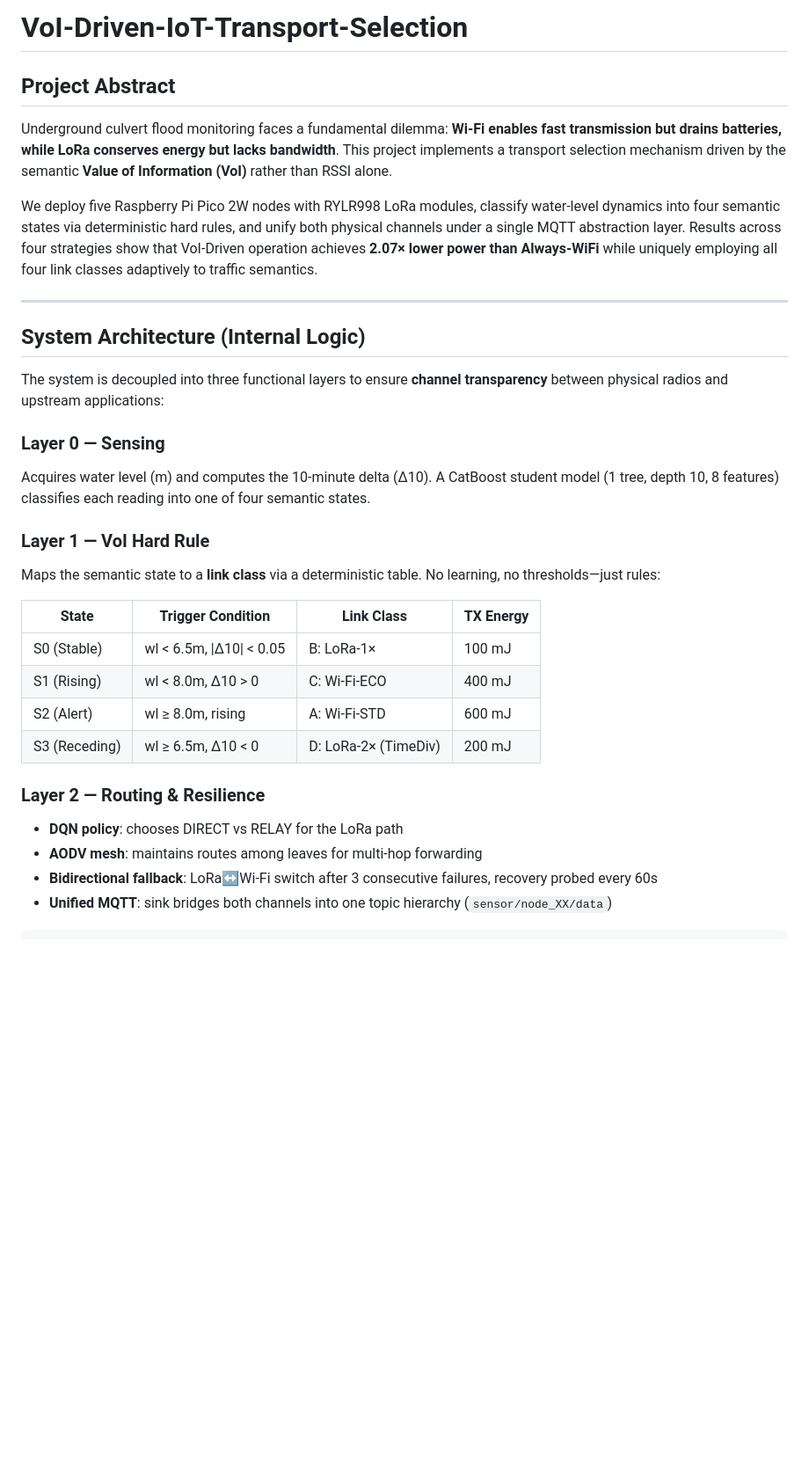
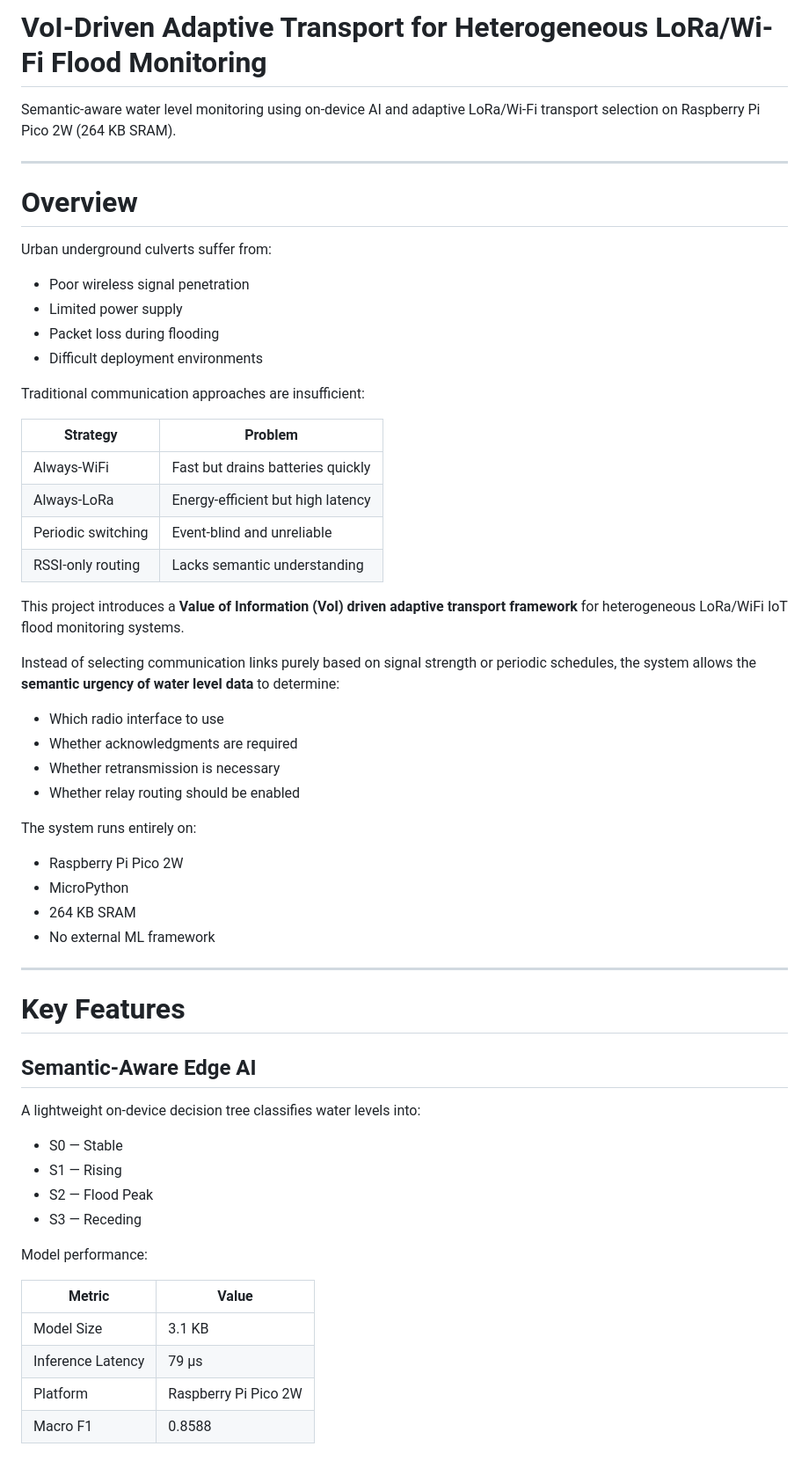
Before and after one commit to HungPage/VoI-Driven-Transport-Selection-for-Heterogeneous-LoRa-Wi-Fi-IoT-with-Unified-MQTT-Abstraction, a Markdown page: README.md, the part around one of its changes. Shown at 88% size. GitHub-like rendering; blank space fills up the shorter version.

```diff
--- a/README.md
+++ b/README.md
@@ -1,33 +1,62 @@
-# VoI-Driven-IoT-Transport-Selection
+# VoI-Driven Adaptive Transport for Heterogeneous LoRa/Wi-Fi Flood Monitoring
 
-##  Project Abstract
-
-Underground culvert flood monitoring faces a fundamental dilemma: **Wi-Fi enables fast transmission but drains batteries, while LoRa conserves energy but lacks bandwidth**. This project implements a transport selection mechanism driven by the semantic **Value of Information (VoI)** rather than RSSI alone.
-
-We deploy five Raspberry Pi Pico 2W nodes with RYLR998 LoRa modules, classify water-level dynamics into four semantic states via deterministic hard rules, and unify both physical channels under a single MQTT abstraction layer. Results across four strategies show that VoI-Driven operation achieves **2.07× lower power than Always-WiFi** while uniquely employing all four link classes adaptively to traffic semantics.
+Semantic-aware water level monitoring using on-device AI and adaptive LoRa/Wi-Fi transport selection on Raspberry Pi Pico 2W (264 KB SRAM).
 
 ---
 
-##  System Architecture (Internal Logic)
+# Overview
 
-The system is decoupled into three functional layers to ensure **channel transparency** between physical radios and upstream applications:
+Urban underground culverts suffer from:
 
-### Layer 0 — Sensing
-Acquires water level (m) and computes the 10-minute delta (Δ10). A CatBoost student model (1 tree, depth 10, 8 features) classifies each reading into one of four semantic states.
+- Poor wireless signal penetration
+- Limited power supply
+- Packet loss during flooding
+- Difficult deployment environments
 
-### Layer 1 — VoI Hard Rule
-Maps the semantic state to a **link class** via a deterministic table. No learning, no thresholds—just rules:
+Traditional communication approaches are insufficient:
 
-| State          | Trigger Condition          | Link Class            | TX Energy |
-|----------------|---------------------------|-----------------------|-----------|
-| S0 (Stable)    | wl < 6.5m, \|Δ10\| < 0.05 | B: LoRa-1×            | 100 mJ    |
-| S1 (Rising)    | wl < 8.0m, Δ10 > 0        | C: Wi-Fi-ECO          | 400 mJ    |
-| S2 (Alert)     | wl ≥ 8.0m, rising         | A: Wi-Fi-STD          | 600 mJ    |
-| S3 (Receding)  | wl ≥ 6.5m, Δ10 < 0        | D: LoRa-2× (TimeDiv)  | 200 mJ    |
+| Strategy | Problem |
+|---|---|
+| Always-WiFi | Fast but drains batteries quickly |
+| Always-LoRa | Energy-efficient but high latency |
+| Periodic switching | Event-blind and unreliable |
+| RSSI-only routing | Lacks semantic understanding |
 
-### Layer 2 — Routing & Resilience
-- **DQN policy**: chooses DIRECT vs RELAY for the LoRa path
-- **AODV mesh**: maintains routes among leaves for multi-hop forwarding
-- **Bidirectional fallback**: LoRa↔Wi-Fi switch after 3 consecutive failures, recovery probed every 60s
-- **Unified MQTT**: sink bridges both channels into one topic hierarchy (`sensor/node_XX/data`)
+This project introduces a **Value of Information (VoI) driven adaptive transport framework** for heterogeneous LoRa/WiFi IoT flood monitoring systems.
 
+Instead of selecting communication links purely based on signal strength or periodic schedules, the system allows the **semantic urgency of water level data** to determine:
+
+- Which radio interface to use
+- Whether acknowledgments are required
+- Whether retransmission is necessary
+- Whether relay routing should be enabled
+
+The system runs entirely on:
+
+- Raspberry Pi Pico 2W
+- MicroPython
+- 264 KB SRAM
+- No external ML framework
+
+---
+
+# Key Features
+
+## Semantic-Aware Edge AI
+
+A lightweight on-device decision tree classifies water levels into:
+
+- S0 — Stable
+- S1 — Rising
+- S2 — Flood Peak
+- S3 — Receding
+
+Model performance:
+
+| Metric | Value |
+|---|---|
+| Model Size | 3.1 KB |
+| Inference Latency | 79 μs |
+| Platform | Raspberry Pi Pico 2W |
+| Macro F1 | 0.8588 |
+
```
Also changed, not shown: other parts of README.md (+559 -67 lines).
